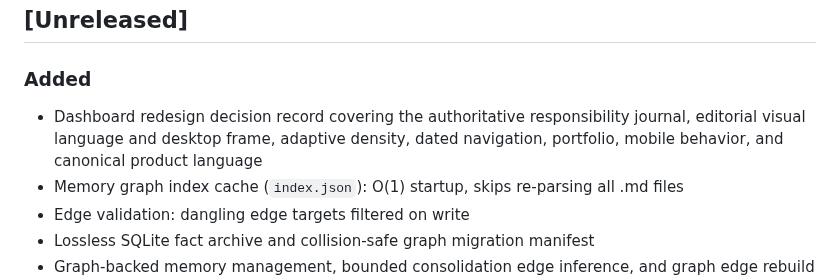
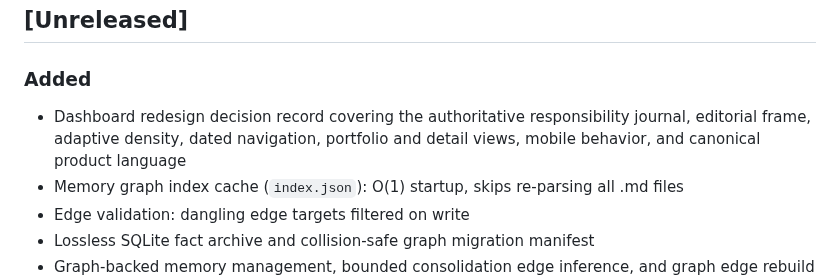
Before and after one commit to H4fizWasabie/mino-agent, a Markdown page: CHANGELOG.md, the part around the change. GitHub-like rendering.

```diff
--- a/CHANGELOG.md
+++ b/CHANGELOG.md
@@ -3,7 +3,7 @@
 ## [Unreleased]
 
 ### Added
-- Dashboard redesign decision record covering the authoritative responsibility journal, editorial visual language and desktop frame, adaptive density, dated navigation, portfolio, mobile behavior, and canonical product language
+- Dashboard redesign decision record covering the authoritative responsibility journal, editorial frame, adaptive density, dated navigation, portfolio and detail views, mobile behavior, and canonical product language
 - Memory graph index cache (`index.json`): O(1) startup, skips re-parsing all .md files
 - Edge validation: dangling edge targets filtered on write
 - Lossless SQLite fact archive and collision-safe graph migration manifest
```
Also changed, not shown: DASHBOARD_DESIGN.md (+18 -0 lines).
